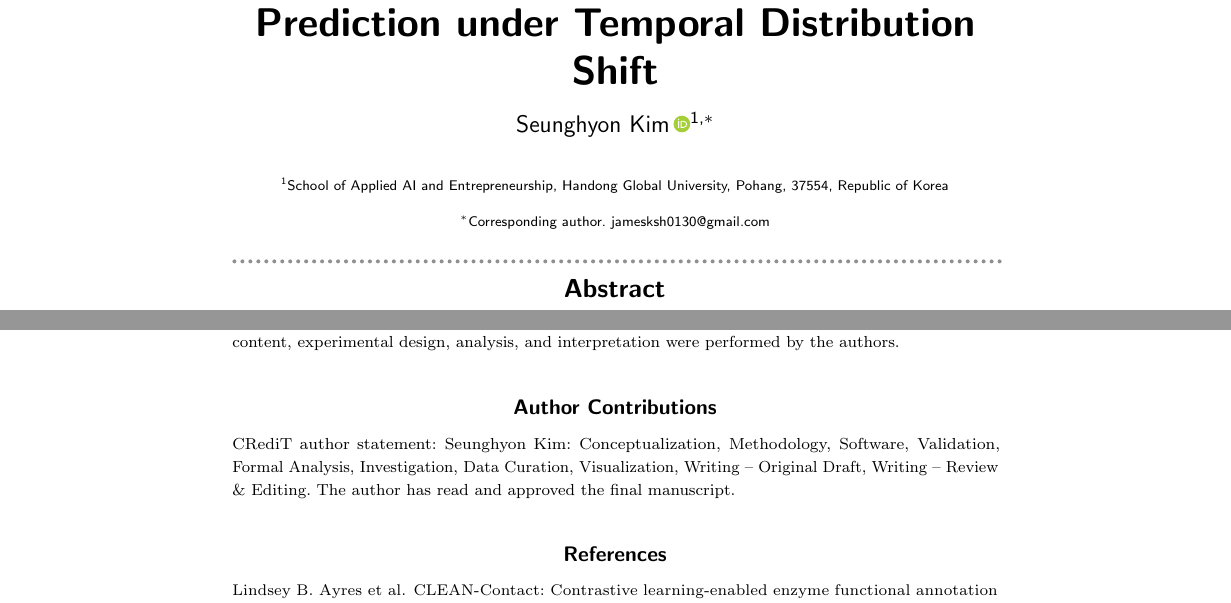
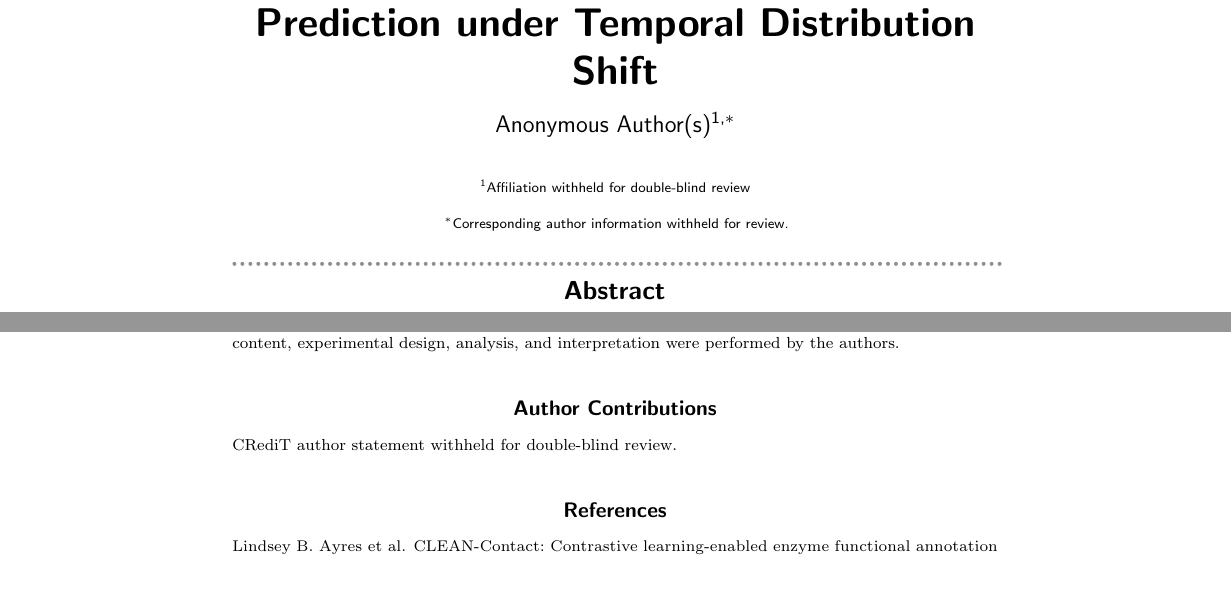
Before and after one commit to jamesksh0130/contact-ec, a LaTeX paper (paper/source/main_submission.tex): two parts of pages 1 and 10 of 11, joined at a grey line, cut so that both start at the same text, the shorter picture padded with empty space. Compiled offline with pdfLaTeX; a LaTeX package or settings file that is missing is left out.

Commit message:
Anonymize author block, corresp, and CRediT statement in main_submission.tex

```diff
--- a/paper/source/main_submission.tex
+++ b/paper/source/main_submission.tex
@@ -21,10 +21,9 @@
 \title[Temporal EC Prediction]{Dissecting Sequence, Structure, and Data Recency Effects
 in Enzyme Commission Prediction under Temporal Distribution Shift}
 
-\author[1,$\ast$]{Seunghyon Kim\,\ORCID{0009-0002-0708-748X}}
-\address[1]{School of Applied AI and Entrepreneurship,
-Handong Global University, Pohang, 37554, Republic of Korea}
-\corresp[$\ast$]{Corresponding author. \href{mailto:jamesksh0130@gmail.com}{jamesksh0130@gmail.com}}
+\author[1,$\ast$]{Anonymous Author(s)}
+\address[1]{Affiliation withheld for double-blind review}
+\corresp[$\ast$]{Corresponding author information withheld for review.}
 
 \abstract{%
 \textbf{Motivation:}
@@ -649,10 +648,7 @@ preparation. All scientific content, experimental design, analysis, and
 interpretation were performed by the authors.
 
 \section*{Author Contributions}
-CRediT author statement: Seunghyon Kim: Conceptualization, Methodology,
-Software, Validation, Formal Analysis, Investigation, Data Curation,
-Visualization, Writing -- Original Draft, Writing -- Review \& Editing.
-The author has read and approved the final manuscript.
+CRediT author statement withheld for double-blind review.
 
 \bibliographystyle{plainnat}
 \bibliography{references}
```
